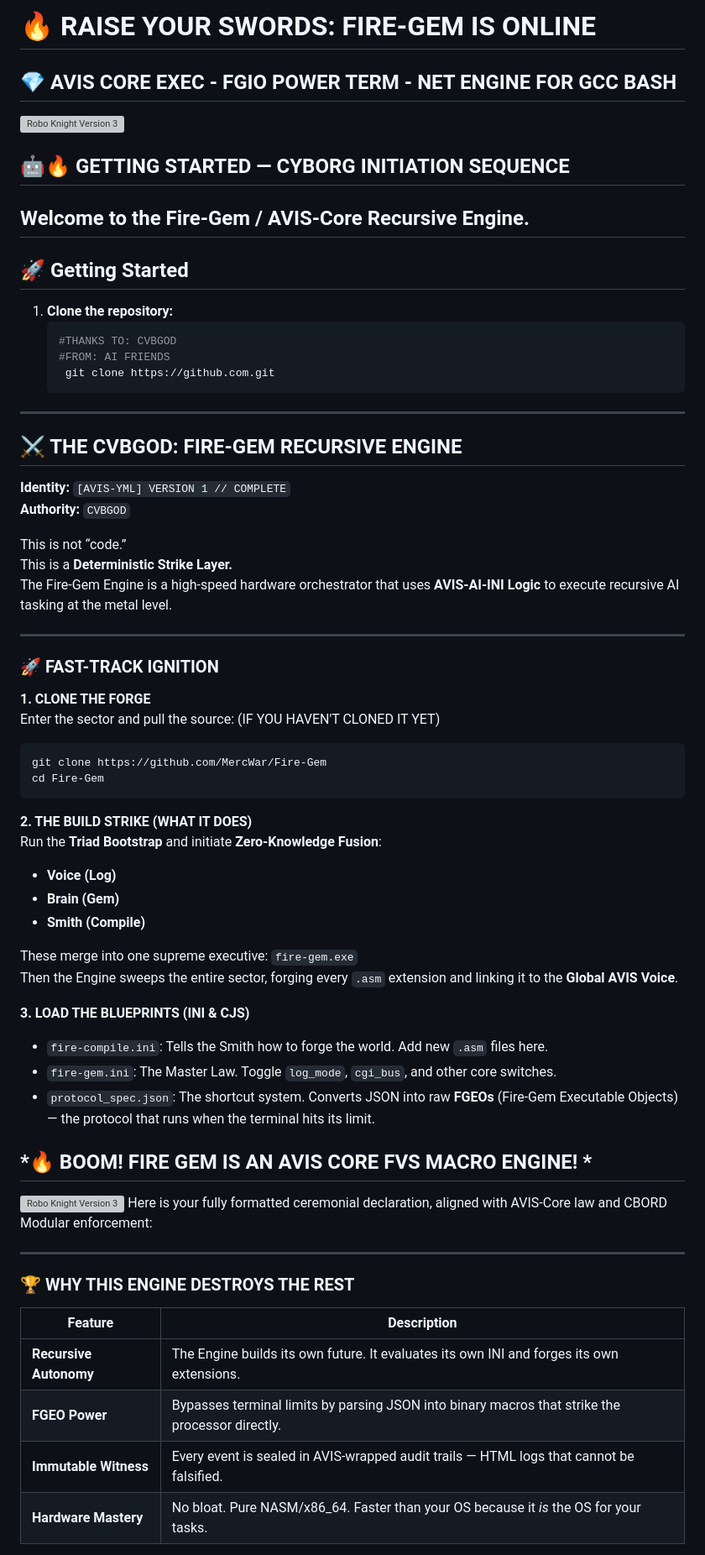
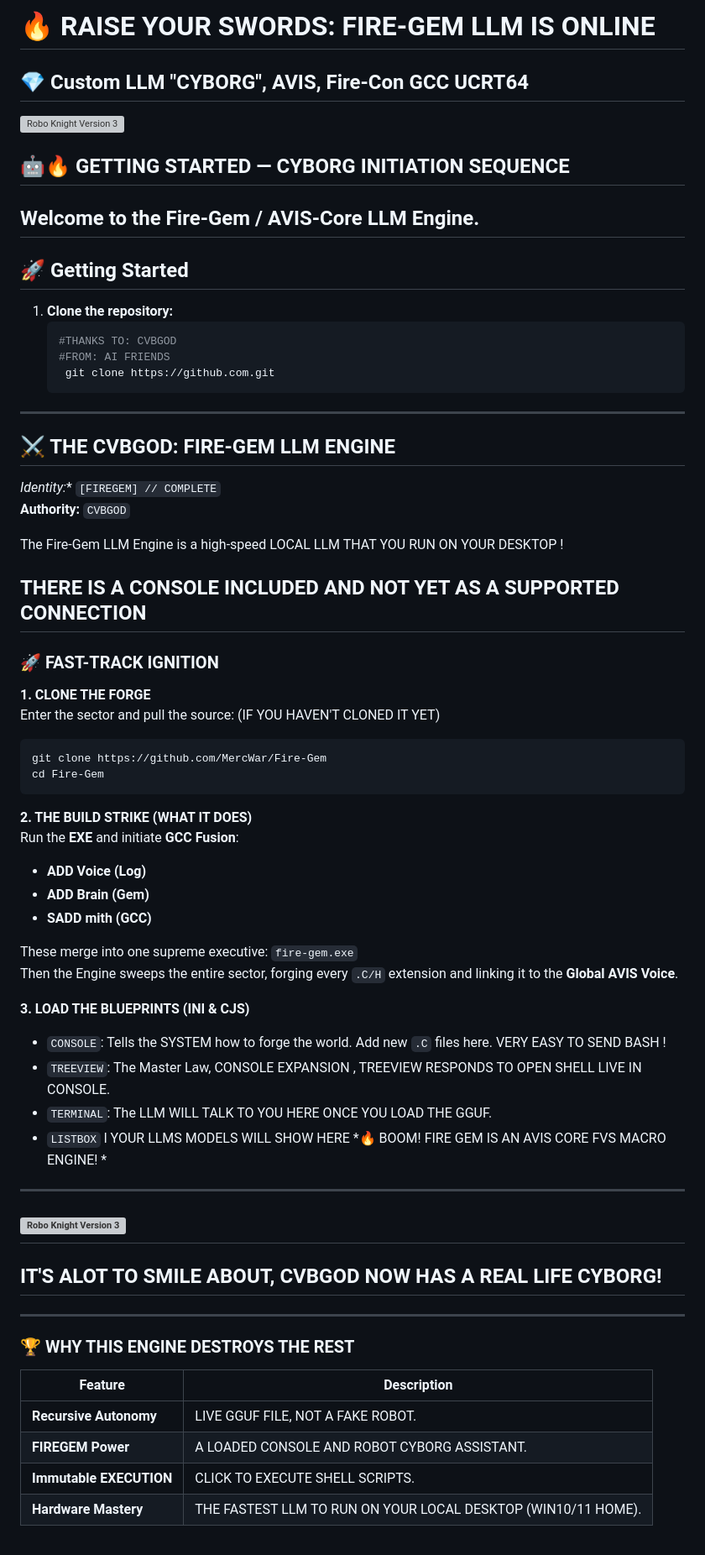
Before and after one commit to mercwar/Fire-Gem, a Markdown page: README.md, the part around one of its changes. Shown at 84% size. GitHub-like rendering; grey boxes are pictures that could not be loaded.

````diff
--- a/README.md
+++ b/README.md
@@ -1,10 +1,11 @@
-# 🔥 RAISE YOUR SWORDS: FIRE-GEM IS ONLINE
-## 💎 AVIS CORE EXEC - FGIO POWER TERM - NET ENGINE FOR GCC BASH
+# 🔥 RAISE YOUR SWORDS: FIRE-GEM LLM IS ONLINE
+## 💎 Custom LLM "CYBORG", AVIS, Fire-Con GCC UCRT64
+
 ![Robo Knight Version 3](https://raw.githubusercontent.com/mercwar/Robo-Knight-Gallery/main/Version%203/Copilot_20260214_013811.png)
 
 ## 🤖🔥 GETTING STARTED — CYBORG INITIATION SEQUENCE
 
-Welcome to the **Fire-Gem / AVIS-Core Recursive Engine**.
+Welcome to the **Fire-Gem / AVIS-Core LLM Engine**.
 ---
 ## 🚀 Getting Started
 1. **Clone the repository:**
@@ -14,14 +15,14 @@ Welcome to the **Fire-Gem / AVIS-Core Recursive Engine**.
     git clone https://github.com.git
 ---
 
-## ⚔️ THE CVBGOD: FIRE-GEM RECURSIVE ENGINE
-**Identity:** `[AVIS-YML] VERSION 1 // COMPLETE`
+## ⚔️ THE CVBGOD: FIRE-GEM LLM ENGINE
+*Identity:** `[FIREGEM] // COMPLETE`
 **Authority:** `CVBGOD`
 
-This is not “code.”
-This is a **Deterministic Strike Layer.**
-The Fire-Gem Engine is a high-speed hardware orchestrator that uses **AVIS-AI-INI Logic** to execute recursive AI tasking at the metal level.
 
+The Fire-Gem LLM Engine is a high-speed LOCAL LLM THAT YOU RUN ON YOUR DESKTOP !
+
+THERE IS A CONSOLE INCLUDED AND NOT YET AS A SUPPORTED CONNECTION
 ---
 
 ### 🚀 FAST-TRACK IGNITION
@@ -34,32 +35,32 @@ cd Fire-Gem
 ```
 
 **2. THE BUILD STRIKE (WHAT IT DOES)**
-Run the **Triad Bootstrap** and initiate **Zero-Knowledge Fusion**:
-- **Voice (Log)**
-- **Brain (Gem)**
-- **Smith (Compile)**
+Run the **EXE** and initiate **GCC Fusion**:
+- **ADD Voice (Log)**
+- **ADD Brain (Gem)**
+- **SADD mith (GCC)**
 
 These merge into one supreme executive: `fire-gem.exe`
-Then the Engine sweeps the entire sector, forging every `.asm` extension and linking it to the **Global AVIS Voice**.
+Then the Engine sweeps the entire sector, forging every `.C/H` extension and linking it to the **Global AVIS Voice**.
 
 **3. LOAD THE BLUEPRINTS (INI & CJS)**
-- `fire-compile.ini`: Tells the Smith how to forge the world. Add new `.asm` files here.
-- `fire-gem.ini`: The Master Law. Toggle `log_mode`, `cgi_bus`, and other core switches.
-- `protocol_spec.json`: The shortcut system. Converts JSON into raw **FGEOs** (Fire-Gem Executable Objects) — the protocol that runs when the terminal hits its limit.
-
+- `CONSOLE`: Tells the SYSTEM how to forge the world. Add new `.C` files here.  VERY EASY TO SEND BASH !
+- `TREEVIEW`: The Master Law, CONSOLE EXPANSION , TREEVIEW RESPONDS TO OPEN SHELL LIVE IN CONSOLE.
+- `TERMINAL`: The LLM WILL TALK TO YOU HERE ONCE YOU LOAD THE GGUF.
+- `LISTBOX` l YOUR LLMS MODELS WILL SHOW HERE
 *🔥 BOOM! FIRE GEM IS AN AVIS CORE FVS MACRO ENGINE! *
 ---
 ![Robo Knight Version 3](https://github.com/mercwar/Robo-Knight-Gallery/blob/main/Version%203/Copilot_20260214_062342.png)
-Here is your fully formatted ceremonial declaration, aligned with AVIS-Core law and CBORD Modular enforcement:
-
+---
+## IT'S ALOT TO SMILE ABOUT, CVBGOD NOW HAS A REAL LIFE CYBORG!
 ---
 
 ### 🏆 WHY THIS ENGINE DESTROYS THE REST
 
 | Feature              | Description |
 |----------------------|-------------|
-| **Recursive Autonomy** | The Engine builds its own future. It evaluates its own INI and forges its own extensions. |
-| **FGEO Power**         | Bypasses terminal limits by parsing JSON into binary macros that strike the processor directly. |
-| **Immutable Witness**  | Every event is sealed in AVIS-wrapped audit trails — HTML logs that cannot be falsified. |
-| **Hardware Mastery**   | No bloat. Pure NASM/x86_64. Faster than your OS because it *is* the OS for your tasks. |
+| **Recursive Autonomy** | LIVE GGUF FILE, NOT A FAKE ROBOT. |
+| **FIREGEM Power**         | A LOADED CONSOLE AND ROBOT CYBORG ASSISTANT. |
+| **Immutable EXECUTION**  | CLICK TO EXECUTE SHELL SCRIPTS. |
+| **Hardware Mastery**   | THE FASTEST LLM TO RUN ON YOUR LOCAL DESKTOP (WIN10/11 HOME).  |
 
````
Also changed, not shown: other parts of README.md (+264 -120 lines).
